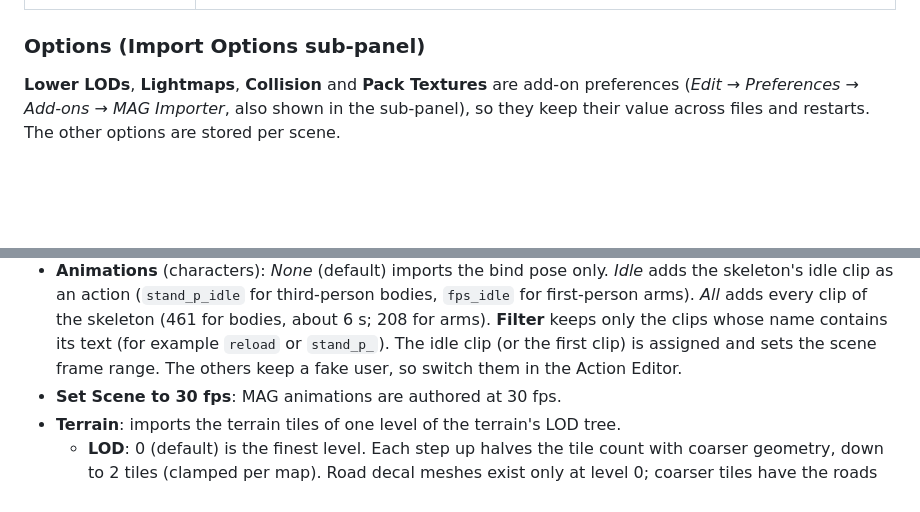
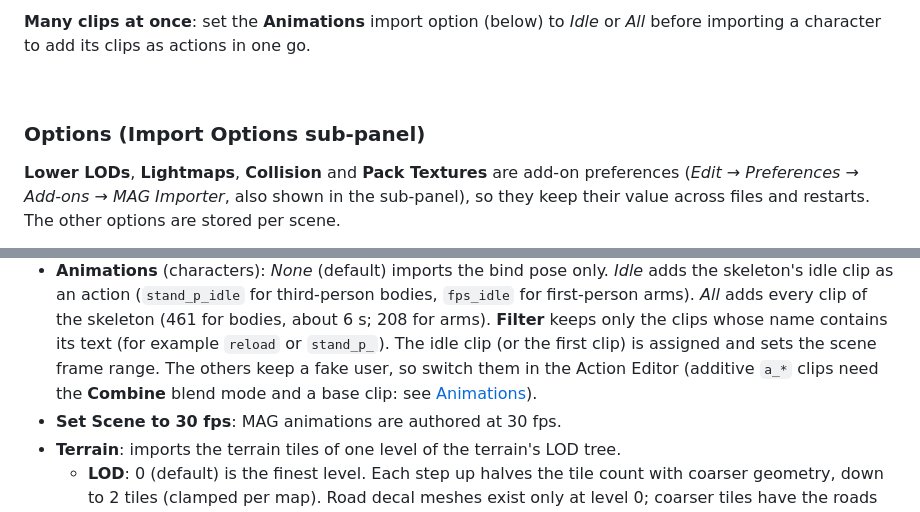
Before and after one commit to Tzeentchnet/MAG-Blender, a Markdown page: README.md, 2 parts joined by grey strips. GitHub-like rendering; blank space fills up the shorter version.

```diff
--- a/README.md
+++ b/README.md
@@ -34,3 +82,7 @@ You can also use *Add-ons → Install…* for a legacy install. Either way the p
+**Many clips at once**: set the **Animations** import option (below) to *Idle* or *All* before
+importing a character to add its clips as actions in one go.
+
+<br clear="right">
 
 ### Options (Import Options sub-panel)
 
@@ -57,7 +109,8 @@ restarts. The other options are stored per scene.
   first-person arms). *All* adds every clip of the skeleton (461 for bodies, about 6 s; 208 for
   arms). **Filter** keeps only the clips whose name contains its text (for example `reload` or
   `stand_p_`). The idle clip (or the first clip) is assigned and sets the scene frame range. The
-  others keep a fake user, so switch them in the Action Editor.
+  others keep a fake user, so switch them in the Action Editor (additive `a_*` clips need the
+  **Combine** blend mode and a base clip: see [Animations](#animations)).
 * **Set Scene to 30 fps**: MAG animations are authored at 30 fps.
 * **Terrain**: imports the terrain tiles of one level of the terrain's LOD tree.
   * **LOD**: 0 (default) is the finest level. Each step up halves the tile count with coarser
```
Also changed, not shown: other parts of README.md (+49 -1 lines), docs/formats/havok.md (+8 -0 lines), docs/internals.md (+2 -1 lines), docs/images/char_animations.png (added), 2 other files.
